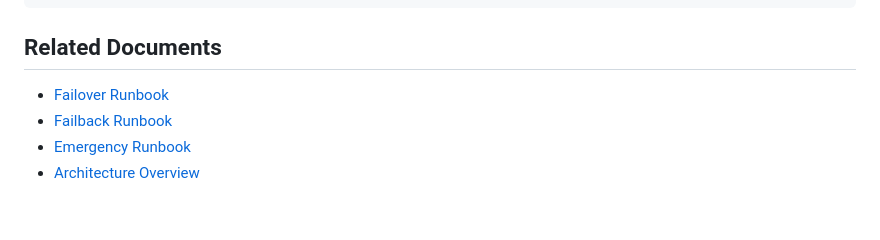
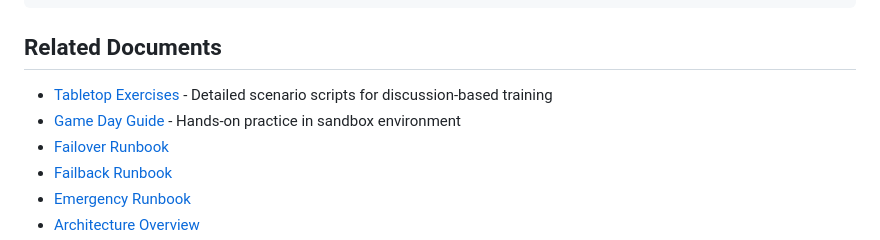
Before and after one commit to dventimisupabase/SA-Toolkit, a Markdown page: multi-region-ha/runbooks/testing-runbook.md, the part around the change. GitHub-like rendering; blank space fills up the shorter version.

```diff
--- a/multi-region-ha/runbooks/testing-runbook.md
+++ b/multi-region-ha/runbooks/testing-runbook.md
@@ -313,6 +313,8 @@ Example monitoring integration:
 
 ## Related Documents
 
+- [Tabletop Exercises](tabletop-exercises.md) - Detailed scenario scripts for discussion-based training
+- [Game Day Guide](game-day-guide.md) - Hands-on practice in sandbox environment
 - [Failover Runbook](failover-runbook.md)
 - [Failback Runbook](failback-runbook.md)
 - [Emergency Runbook](emergency-runbook.md)
```
Also changed, not shown: multi-region-ha/runbooks/game-day-guide.md (added, +592 -0 lines).
